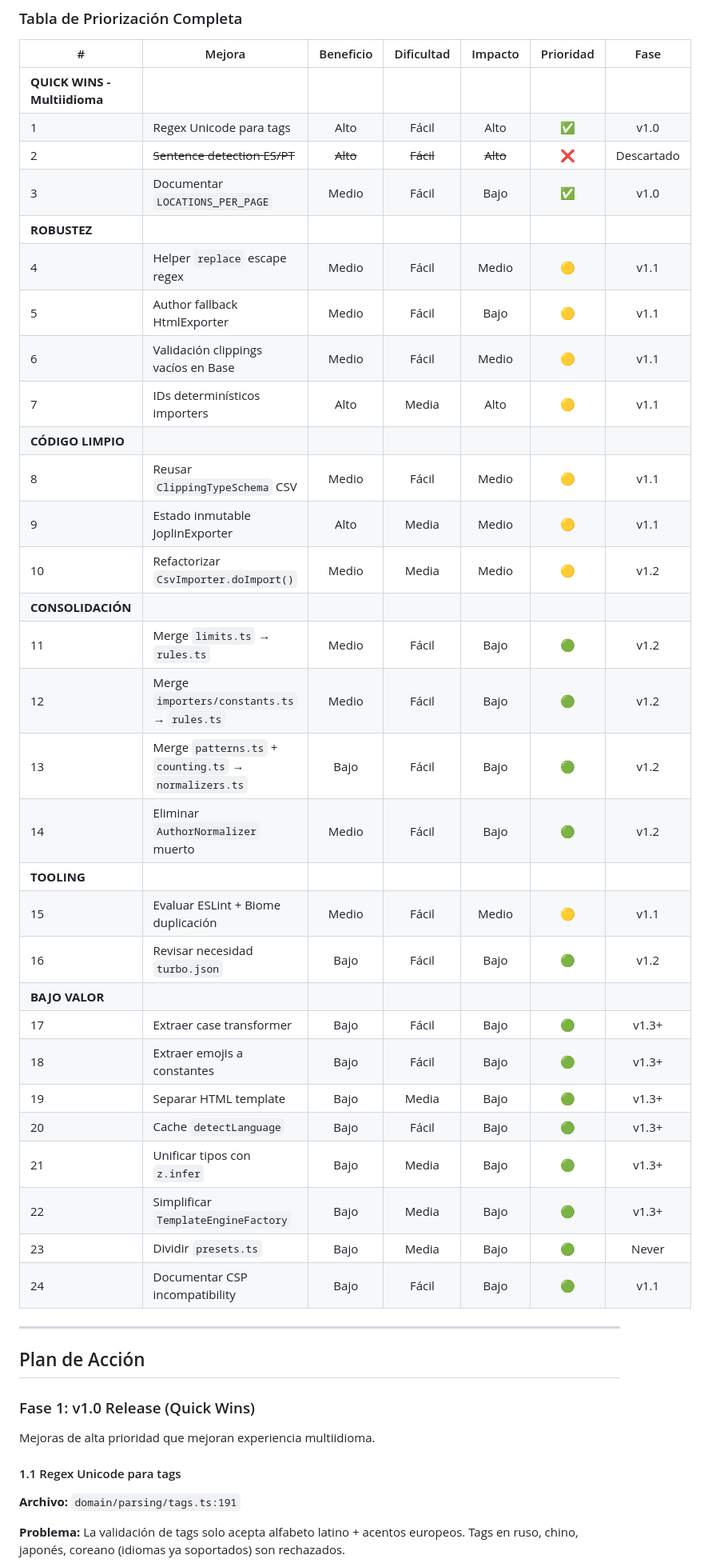
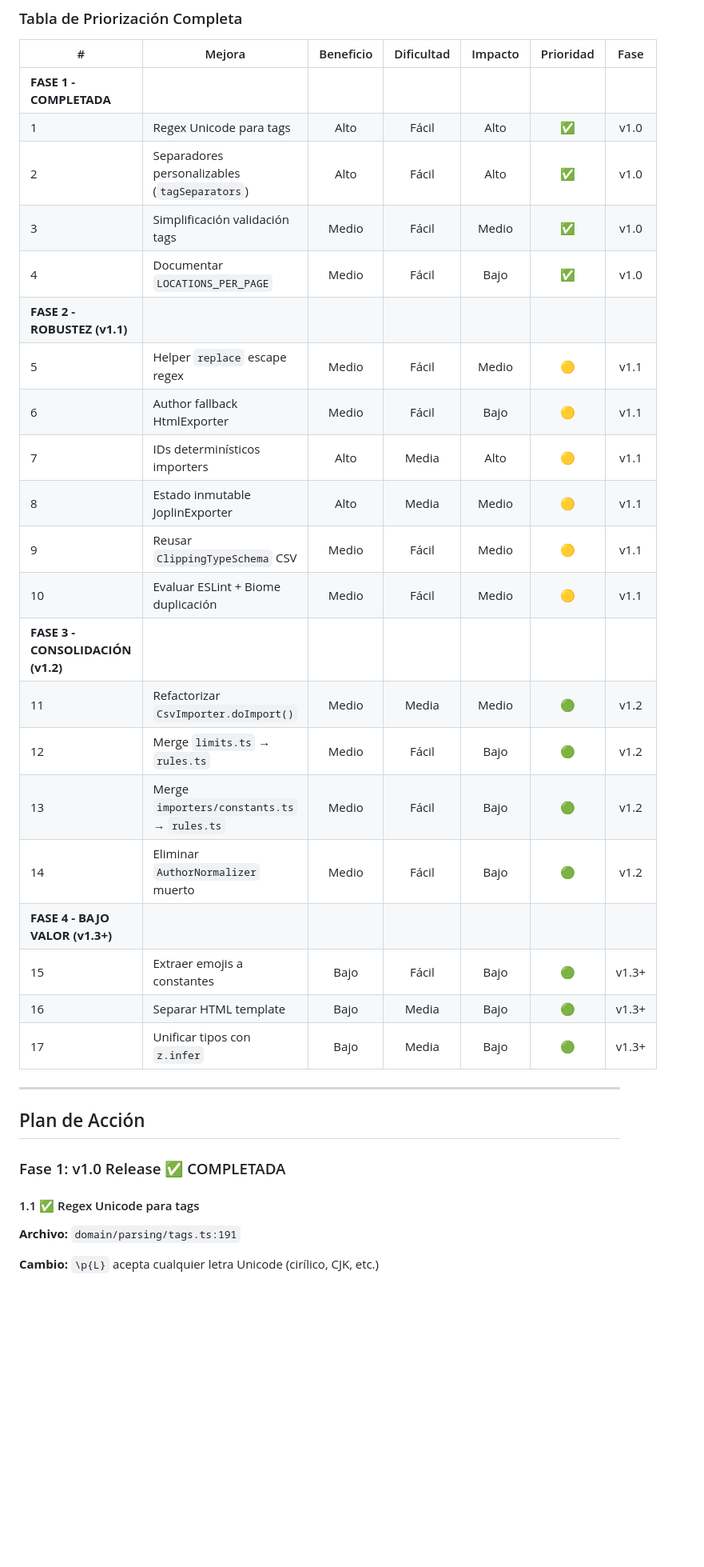
Before and after one commit to KindleTools/kindle-tools-ts, a Markdown page: ROADMAP.md, the part around one of its changes. Shown at 80% size. GitHub-like rendering; blank space fills up the shorter version.

```diff
--- a/ROADMAP.md
+++ b/ROADMAP.md
@@ -30,48 +39,37 @@ Clasificación de todas las mejoras identificadas por **Beneficio**, **Dificulta
 
 | # | Mejora | Beneficio | Dificultad | Impacto | Prioridad | Fase |
 |---|--------|:---------:|:----------:|:-------:|:---------:|:----:|
-| **QUICK WINS - Multiidioma** ||||||
+| **FASE 1 - COMPLETADA** ||||||
 | 1 | Regex Unicode para tags | Alto | Fácil | Alto | ✅ | v1.0 |
-| 2 | ~~Sentence detection ES/PT~~ | ~~Alto~~ | ~~Fácil~~ | ~~Alto~~ | ❌ | Descartado |
-| 3 | Documentar `LOCATIONS_PER_PAGE` | Medio | Fácil | Bajo | ✅ | v1.0 |
-| **ROBUSTEZ** ||||||
-| 4 | Helper `replace` escape regex | Medio | Fácil | Medio | 🟡 | v1.1 |
-| 5 | Author fallback HtmlExporter | Medio | Fácil | Bajo | 🟡 | v1.1 |
-| 6 | Validación clippings vacíos en Base | Medio | Fácil | Medio | 🟡 | v1.1 |
+| 2 | Separadores personalizables (`tagSeparators`) | Alto | Fácil | Alto | ✅ | v1.0 |
+| 3 | Simplificación validación tags | Medio | Fácil | Medio | ✅ | v1.0 |
+| 4 | Documentar `LOCATIONS_PER_PAGE` | Medio | Fácil | Bajo | ✅ | v1.0 |
+| **FASE 2 - ROBUSTEZ (v1.1)** ||||||
+| 5 | Helper `replace` escape regex | Medio | Fácil | Medio | 🟡 | v1.1 |
+| 6 | Author fallback HtmlExporter | Medio | Fácil | Bajo | 🟡 | v1.1 |
 | 7 | IDs determinísticos importers | Alto | Media | Alto | 🟡 | v1.1 |
-| **CÓDIGO LIMPIO** ||||||
-| 8 | Reusar `ClippingTypeSchema` CSV | Medio | Fácil | Medio | 🟡 | v1.1 |
-| 9 | Estado inmutable JoplinExporter | Alto | Media | Medio | 🟡 | v1.1 |
-| 10 | Refactorizar `CsvImporter.doImport()` | Medio | Media | Medio | 🟡 | v1.2 |
-| **CONSOLIDACIÓN** ||||||
-| 11 | Merge `limits.ts` → `rules.ts` | Medio | Fácil | Bajo | 🟢 | v1.2 |
-| 12 | Merge `importers/constants.ts` → `rules.ts` | Medio | Fácil | Bajo | 🟢 | v1.2 |
-| 13 | Merge `patterns.ts` + `counting.ts` → `normalizers.ts` | Bajo | Fácil | Bajo | 🟢 | v1.2 |
+| 8 | Estado inmutable JoplinExporter | Alto | Media | Medio | 🟡 | v1.1 |
+| 9 | Reusar `ClippingTypeSchema` CSV | Medio | Fácil | Medio | 🟡 | v1.1 |
+| 10 | Evaluar ESLint + Biome duplicación | Medio | Fácil | Medio | 🟡 | v1.1 |
+| **FASE 3 - CONSOLIDACIÓN (v1.2)** ||||||
+| 11 | Refactorizar `CsvImporter.doImport()` | Medio | Media | Medio | 🟢 | v1.2 |
+| 12 | Merge `limits.ts` → `rules.ts` | Medio | Fácil | Bajo | 🟢 | v1.2 |
+| 13 | Merge `importers/constants.ts` → `rules.ts` | Medio | Fácil | Bajo | 🟢 | v1.2 |
 | 14 | Eliminar `AuthorNormalizer` muerto | Medio | Fácil | Bajo | 🟢 | v1.2 |
-| **TOOLING** ||||||
-| 15 | Evaluar ESLint + Biome duplicación | Medio | Fácil | Medio | 🟡 | v1.1 |
-| 16 | Revisar necesidad `turbo.json` | Bajo | Fácil | Bajo | 🟢 | v1.2 |
-| **BAJO VALOR** ||||||
-| 17 | Extraer case transformer | Bajo | Fácil | Bajo | 🟢 | v1.3+ |
-| 18 | Extraer emojis a constantes | Bajo | Fácil | Bajo | 🟢 | v1.3+ |
-| 19 | Separar HTML template | Bajo | Media | Bajo | 🟢 | v1.3+ |
-| 20 | Cache `detectLanguage` | Bajo | Fácil | Bajo | 🟢 | v1.3+ |
-| 21 | Unificar tipos con `z.infer` | Bajo | Media | Bajo | 🟢 | v1.3+ |
-| 22 | Simplificar `TemplateEngineFactory` | Bajo | Media | Bajo | 🟢 | v1.3+ |
-| 23 | Dividir `presets.ts` | Bajo | Media | Bajo | 🟢 | Never |
-| 24 | Documentar CSP incompatibility | Bajo | Fácil | Bajo | 🟢 | v1.1 |
+| **FASE 4 - BAJO VALOR (v1.3+)** ||||||
+| 15 | Extraer emojis a constantes | Bajo | Fácil | Bajo | 🟢 | v1.3+ |
+| 16 | Separar HTML template | Bajo | Media | Bajo | 🟢 | v1.3+ |
+| 17 | Unificar tipos con `z.infer` | Bajo | Media | Bajo | 🟢 | v1.3+ |
 
 ---
 
 ## Plan de Acción
 
-### Fase 1: v1.0 Release (Quick Wins)
+### Fase 1: v1.0 Release ✅ COMPLETADA
 
-Mejoras de alta prioridad que mejoran experiencia multiidioma.
-
-#### 1.1 Regex Unicode para tags
+#### 1.1 ✅ Regex Unicode para tags
 
 **Archivo:** `domain/parsing/tags.ts:191`
 
-**Problema:** La validación de tags solo acepta alfabeto latino + acentos europeos. Tags en ruso, chino, japonés, coreano (idiomas ya soportados) son rechazados.
+**Cambio:** `\p{L}` acepta cualquier letra Unicode (cirílico, CJK, etc.)
 
```
Also changed, not shown: other parts of ROADMAP.md (+57 -47 lines).
